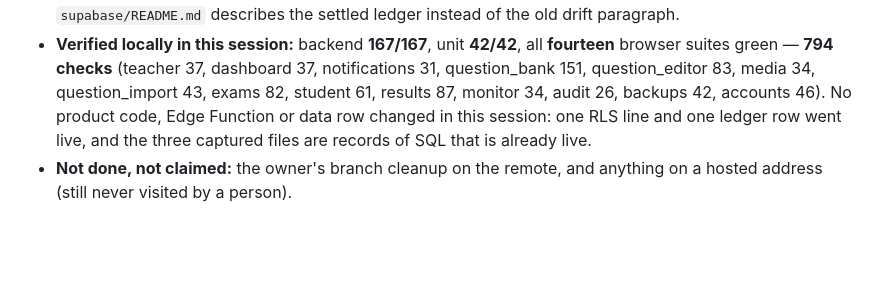
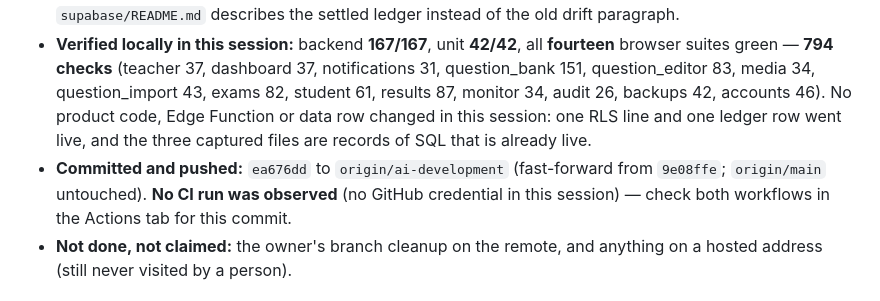
Before and after one commit to mrwood276/English-test-v2, a Markdown page: .ai/07_CHANGELOG.md, the part around the change. GitHub-like rendering; blank space fills up the shorter version.

```diff
--- a/.ai/07_CHANGELOG.md
+++ b/.ai/07_CHANGELOG.md
@@ -12,6 +12,7 @@
 - **Also re-read live:** the ten deployed Edge Functions are ACTIVE at the versions `docs/production-reconciliation-2026-09-28.md` records (auth-me v2, question-bank v9, media v4, exams v6, session v2, results v5, audit v2, backups v1, accounts v1, notifications v1) — no drift there either.
 - **Docs changed:** new `docs/migration-ledger-reconciliation.md`; `docs/production-deployment.md` gained the “building a fresh database from this repository” appendix ISSUE-036 asked for and its “cannot be claimed” note now records what the credentialed session did re-verify; `docs/production-reconciliation-2026-09-28.md` marks the security drift fixed and all three of its “next decisions” resolved; `supabase/README.md` describes the settled ledger instead of the old drift paragraph.
 - **Verified locally in this session:** backend **167/167**, unit **42/42**, all **fourteen** browser suites green — **794 checks** (teacher 37, dashboard 37, notifications 31, question_bank 151, question_editor 83, media 34, question_import 43, exams 82, student 61, results 87, monitor 34, audit 26, backups 42, accounts 46). No product code, Edge Function or data row changed in this session: one RLS line and one ledger row went live, and the three captured files are records of SQL that is already live.
+- **Committed and pushed:** `ea676dd` to `origin/ai-development` (fast-forward from `9e08ffe`; `origin/main` untouched). **No CI run was observed** (no GitHub credential in this session) — check both workflows in the Actions tab for this commit.
 - **Not done, not claimed:** the owner's branch cleanup on the remote, and anything on a hosted address (still never visited by a person).
 
 ## 2026-09-29 — `bb34dd2` verified locally and pushed (no code change by this session)
```
Also changed, not shown: .ai/04_CURRENT_STATE.md (+1 -1 lines), .ai/08_HANDOFF.md (+1 -1 lines).
